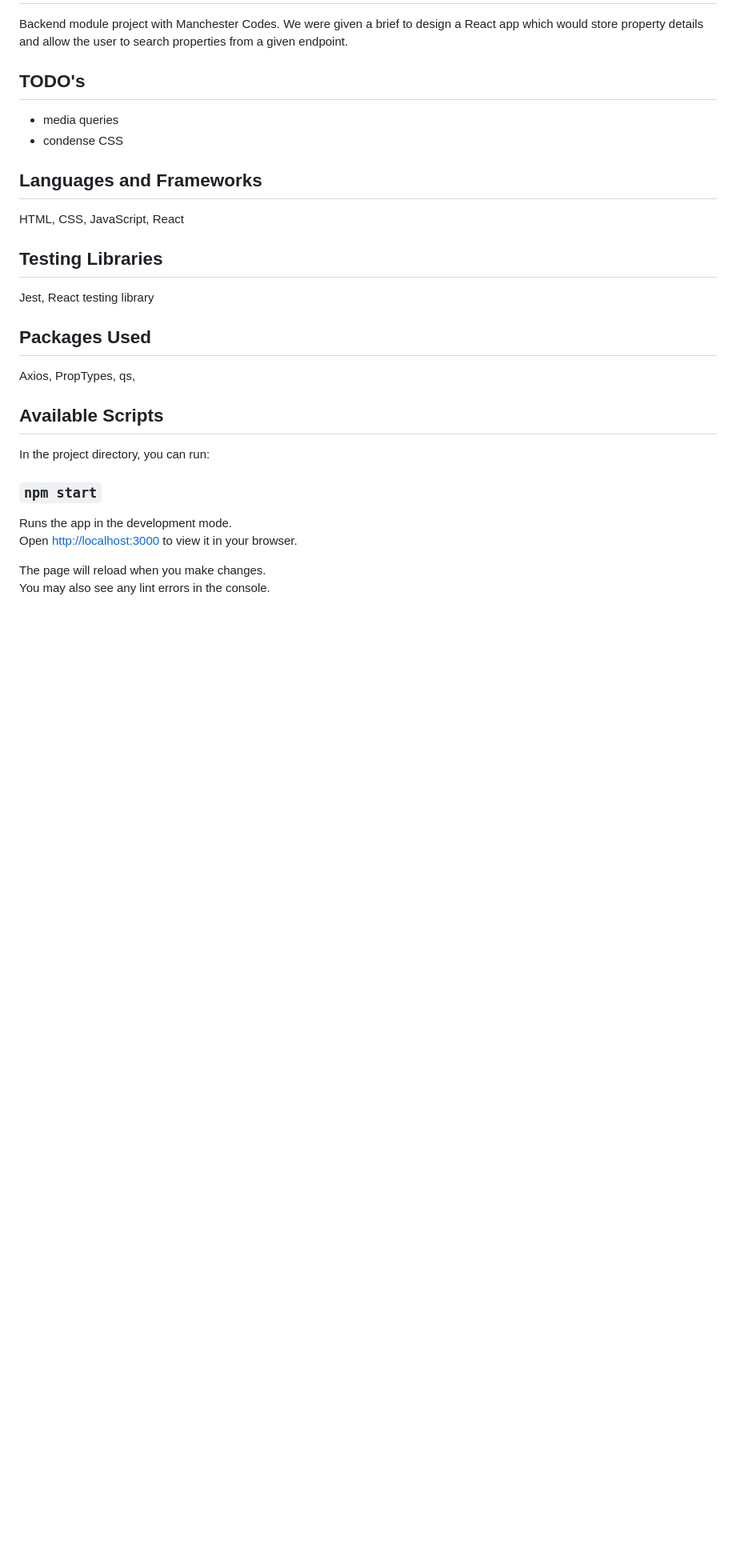
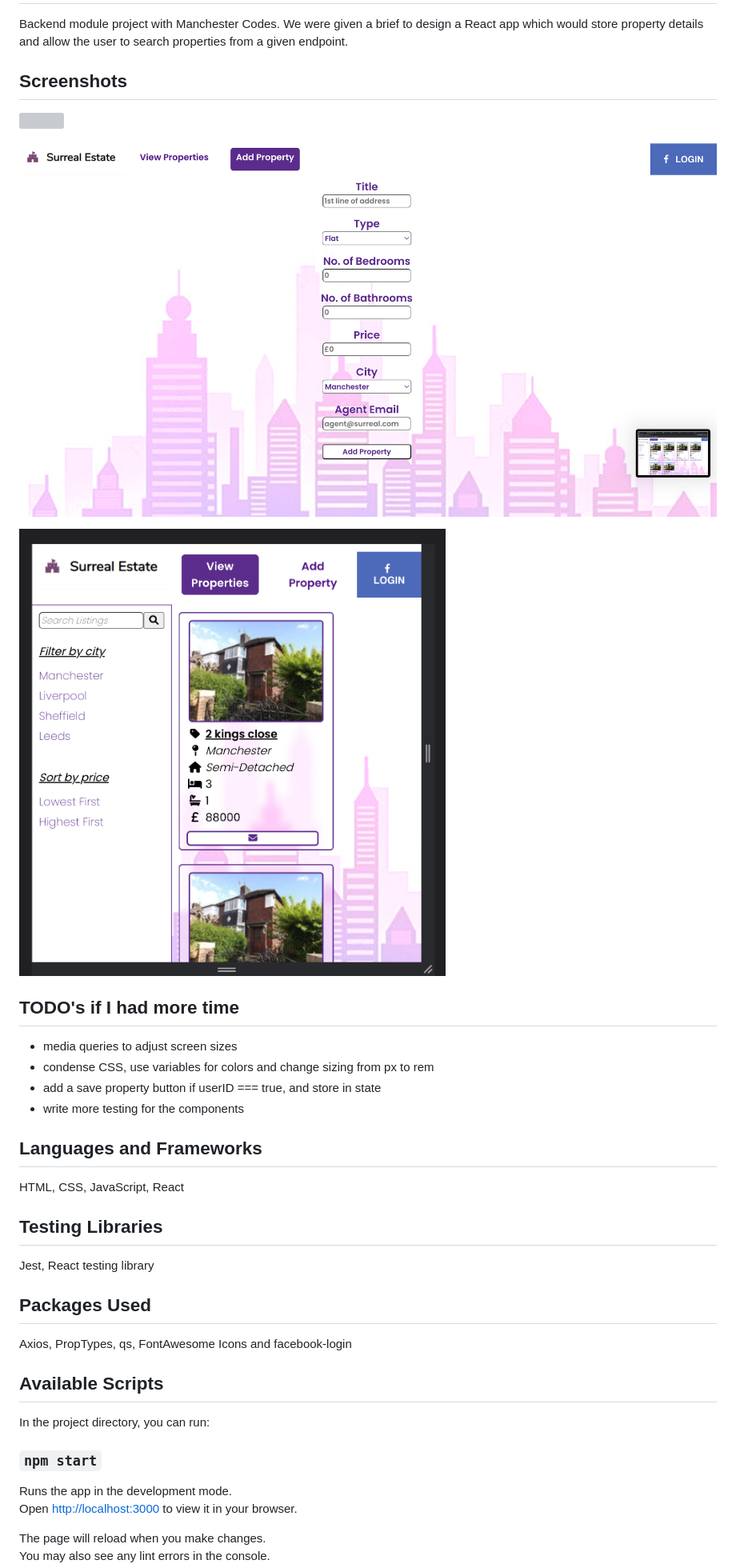
Before and after one commit to Disc0des/surreal-estate, a Markdown page: README.md, the part around the change. Shown: that part at 80% size. GitHub-like rendering; pictures changed too: Screenshot-2.png (added), Screenshot-mobile.png (added); blank space fills up the shorter version; grey boxes are pictures that could not be loaded.

```diff
--- a/README.md
+++ b/README.md
@@ -2,10 +2,20 @@
 
 Backend module project with Manchester Codes. We were given a brief to design a React app which would store property details and allow the user to search properties from a given endpoint.
 
-## TODO's
+## Screenshots
 
-- media queries
-- condense CSS
+![](./Screenshot-1.png)
+
+![](./Screenshot-2.png)
+
+![](./Screenshot-mobile.png)
+
+## TODO's if I had more time
+
+- media queries to adjust screen sizes
+- condense CSS, use variables for colors and change sizing from px to rem
+- add a save property button if userID === true, and store in state
+- write more testing for the components
 
 ## Languages and Frameworks
 
@@ -17,7 +27,7 @@ Jest, React testing library
 
 ## Packages Used
 
-Axios, PropTypes, qs,
+Axios, PropTypes, qs, FontAwesome Icons and facebook-login
 
 ## Available Scripts
 
```
Also changed, not shown: 1 other file.
